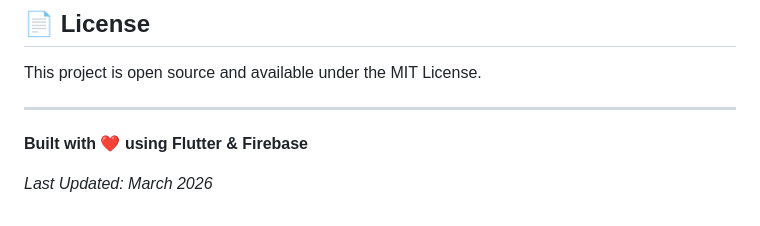
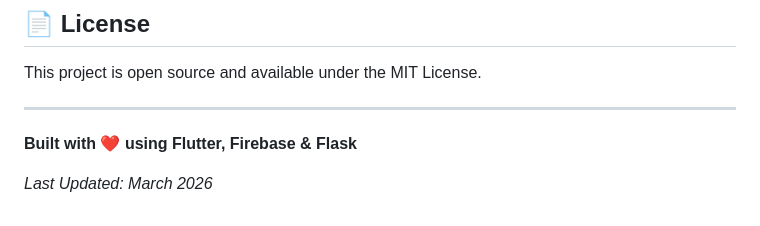
Before and after one commit to nethranekar88-tech/hr-recruitment-portal, a Markdown page: README.md, the part around the change. GitHub-like rendering.

```diff
--- a/README.md
+++ b/README.md
@@ -151,6 +151,6 @@ This project is open source and available under the MIT License.
 
 ---
 
-**Built with ❤️ using Flutter & Firebase**
+**Built with ❤️ using Flutter, Firebase & Flask**
 
 *Last Updated: March 2026*
```
